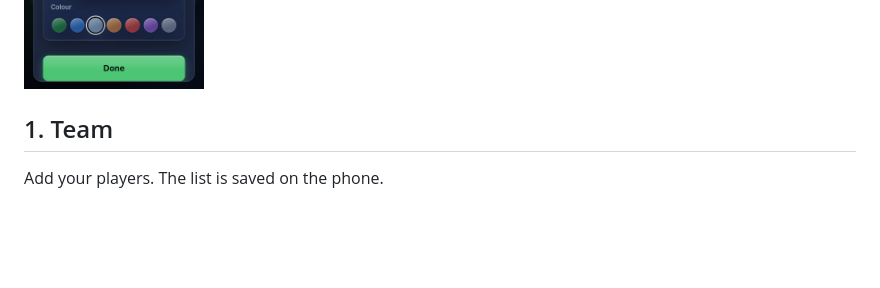
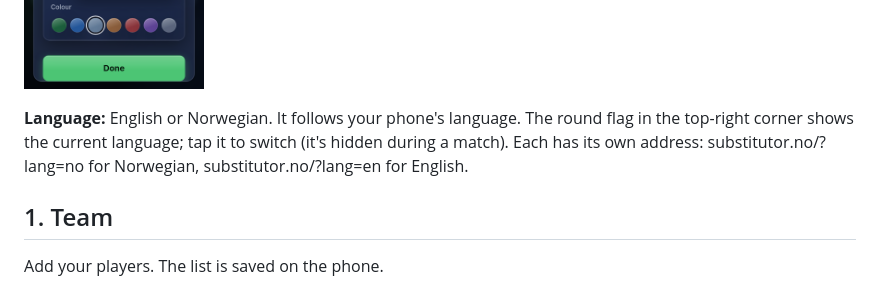
Before and after one commit to dbugger85/substitutor, a Markdown page: README.md, the part around the change. Drawn GitHub-style; blank space fills up the shorter version.

```diff
--- a/README.md
+++ b/README.md
@@ -19,6 +19,8 @@ On iPhone, the installed app keeps its own saved team, separate from Safari, so
   <img src="screenshots/4-field-hockey-dark.png" width="180" alt="The field view for ice hockey, in dark mode">
   <img src="screenshots/5-settings-dark.png" width="180" alt="Match settings during a match, with sport and colour for the field view">
 </p>
+
+**Language:** English or Norwegian. It follows your phone's language. The round flag in the top-right corner shows the current language; tap it to switch (it's hidden during a match). Each has its own address: substitutor.no/?lang=no for Norwegian, substitutor.no/?lang=en for English.
 
 ## 1. Team
 
```
Also changed, not shown: CLAUDE.md (+11 -0 lines), PLAN.md (+1 -0 lines), icons/preview.png (added), 10 other files.
